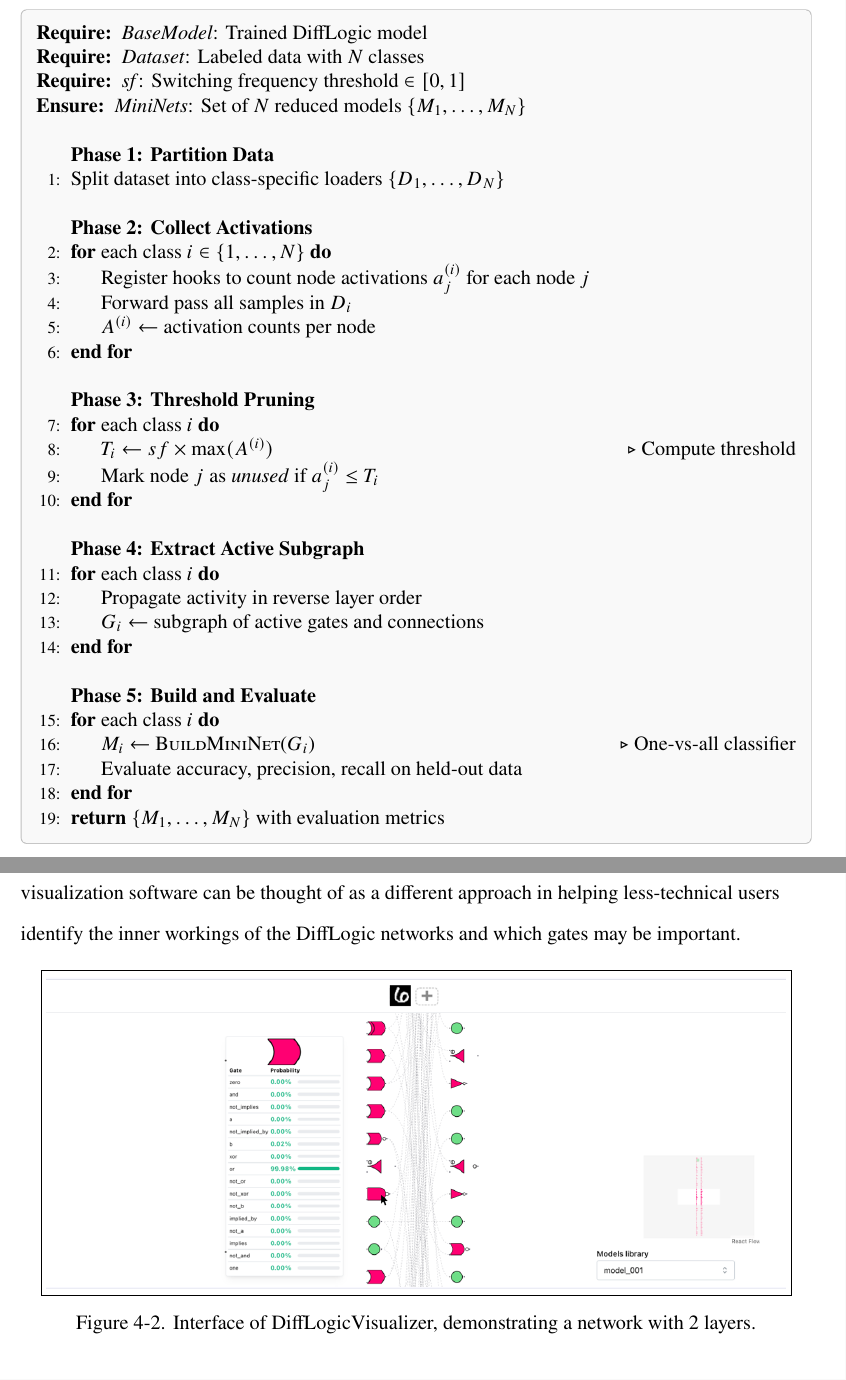
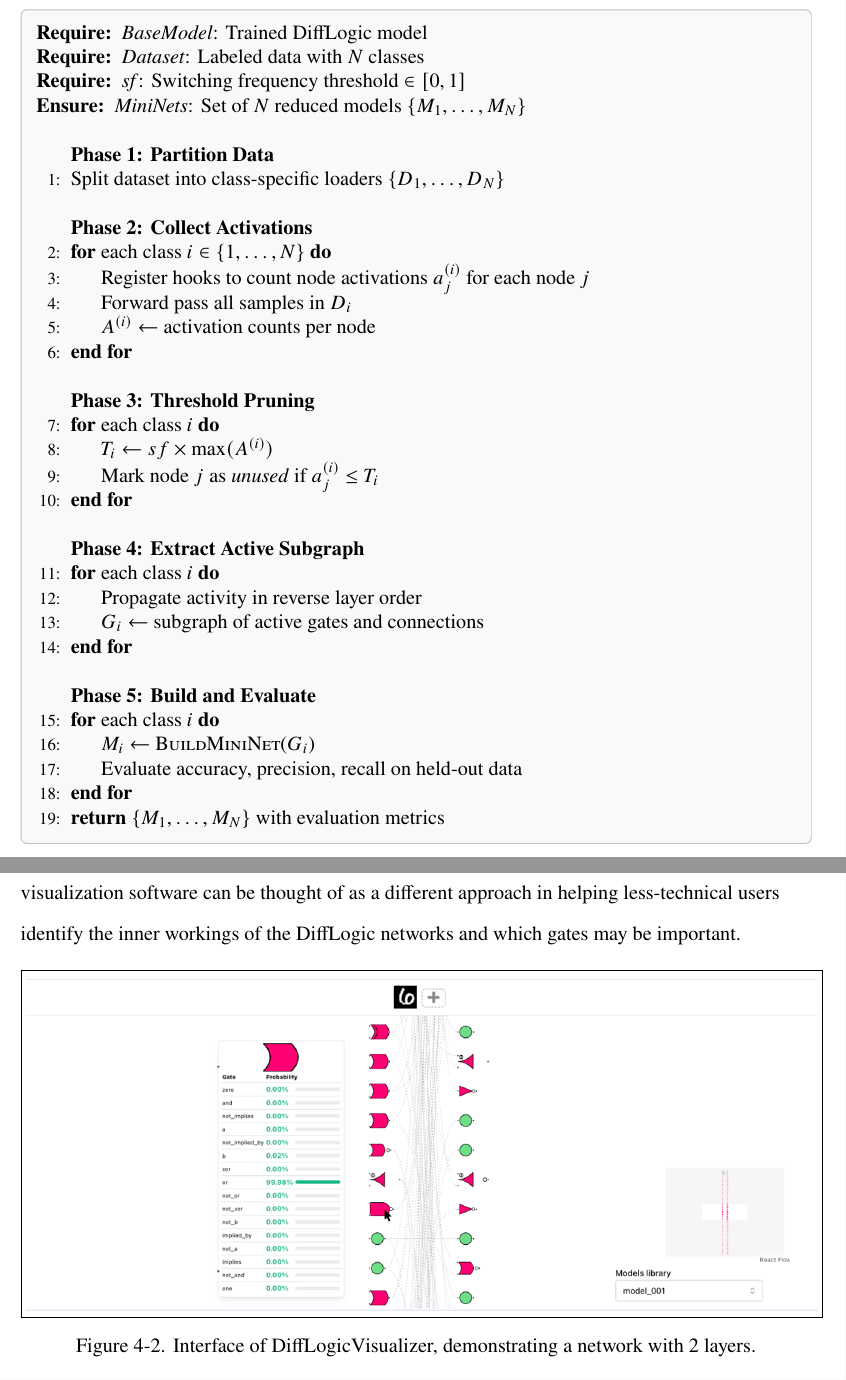
Before and after one commit to matheusmaldaner/OverleafUndergradThesis, a LaTeX thesis (main.tex, which reads Chapters/3_Methods.tex, Chapters/4_Results.tex): two parts of pages 19 and 26 of 34, joined at a grey line, cut so that both start at the same text. Compiled offline with pdfLaTeX.

Commit message:
Updates from Overleaf

```diff
--- a/Chapters/3_Methods.tex
+++ b/Chapters/3_Methods.tex
@@ -120,7 +120,7 @@ One challenge that arose with DiffLogic (and similarly with many neural or logic
 \Statex
 \Phase{Phase 3: Threshold Pruning}
 \For{each class $i$}
-    \State $T_i \gets sf \times \max(A^{(i)})$ \Comment{Compute threshold}
+    \State $T_i \gets sf \times \max(A^{(i)})$ %\Comment{Compute threshold}
     \State Mark node $j$ as \textit{unused} if $a_j^{(i)} \leq T_i$
 \EndFor
 
@@ -134,7 +134,7 @@ One challenge that arose with DiffLogic (and similarly with many neural or logic
 \Statex
 \Phase{Phase 5: Build and Evaluate}
 \For{each class $i$}
-    \State $M_i \gets$ \Call{BuildMiniNet}{$G_i$} \Comment{One-vs-all classifier}
+    \State $M_i \gets$ \Call{BuildMiniNet}{$G_i$} %\Comment{One-vs-all classifier}
     \State Evaluate accuracy, precision, recall on held-out data
 \EndFor
 
--- a/Chapters/4_Results.tex
+++ b/Chapters/4_Results.tex
@@ -147,7 +147,7 @@ Beyond interpretability, \textit{DiffLogicVisualizer} may also serve as a diagno
 
 \begin{figure}[H]
     \centering
-    \fbox{\includegraphics[width=0.934\linewidth]{Figures/difflogicvisualizer.png}}
+    \fbox{\includegraphics[width=\linewidth]{Figures/difflogicvisualizer.png}}
     \caption{Interface of DiffLogicVisualizer, demonstrating a network with 2 layers.}
     \label{fig:difflogic_figure}
 \end{figure}
```
